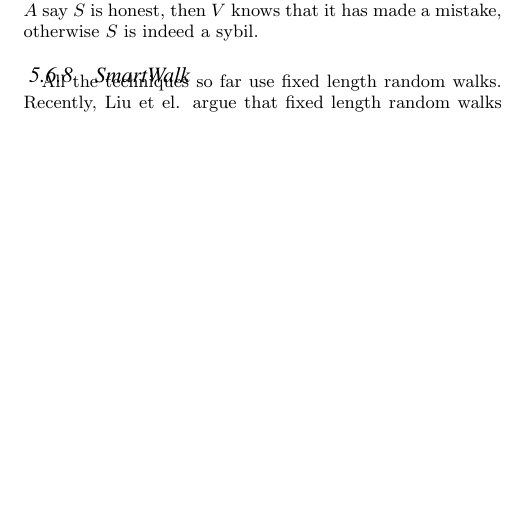
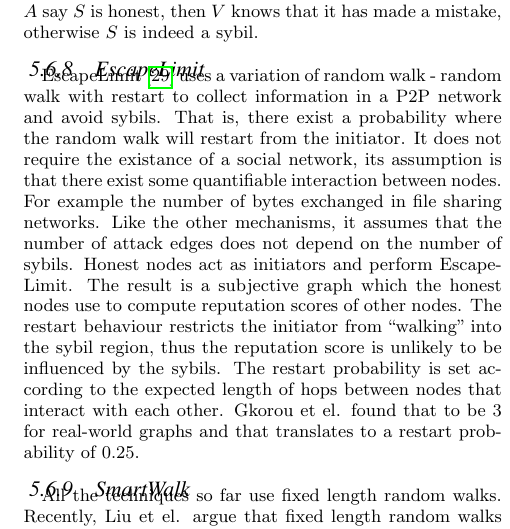
Before and after one commit to kc1212/sybil-survey, a LaTeX paper (main.tex, which reads defences.tex): part of one column of page 11 of 16, cut so that both start at the same text, the shorter picture padded with empty space. Compiled offline with pdfLaTeX.

Commit message:
Add EscapeLimit

```diff
--- a/defences.tex
+++ b/defences.tex
@@ -475,6 +476,23 @@ $V$ knows that it has made a mistake, otherwise $S$ is indeed a sybil.
   \label{fig:community}
 \end{figure}
 
+
+\subsubsection{EscapeLimit}
+EscapeLimit~\cite{gkorou2015trust} uses a variation of random walk - random walk
+with restart to collect information in a P2P network and avoid sybils. That is,
+there exist a probability where the random walk will restart from the initiator.
+It does not require the existance of a social network, its assumption is that
+there exist some quantifiable interaction between nodes. For example the number
+of bytes exchanged in file sharing networks. Like the other mechanisms, it
+assumes that the number of attack edges does not depend on the number of sybils.
+Honest nodes act as initiators and perform EscapeLimit. The result is a
+subjective graph which the honest nodes use to compute reputation scores of
+other nodes. The restart behaviour restricts the initiator from ``walking'' into
+the sybil region, thus the reputation score is unlikely to be influenced by the
+sybils. The restart probability is set according to the expected length of hops
+between nodes that interact with each other. Gkorou et el. found that to be 3
+for real-world graphs and that translates to a restart probability of 0.25.
+
 \subsubsection{SmartWalk}
 All the techniques so far use fixed length random walks. Recently, Liu et el.
 argue that fixed length random walks is not adequate because social graphs can
```
Also changed, not shown: ref.bib (+9 -0 lines), main.pdf, defences.tex (15 more changed lines).
